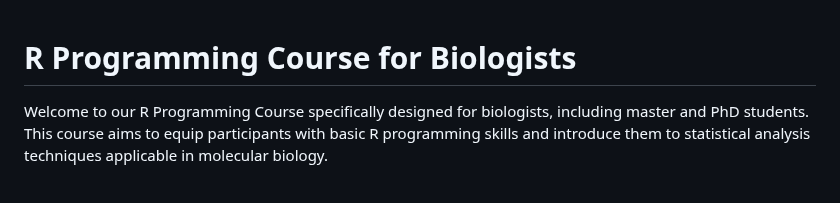
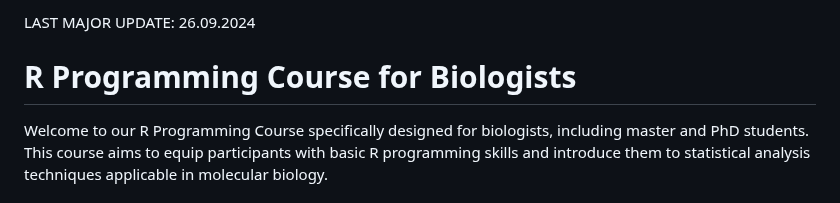
Before and after one commit to CECADBioinformaticsCoreFacility/Basic_R_course_2024, a Markdown page: README.md, the part around the change. Rendered like a GitHub page.

```diff
--- a/README.md
+++ b/README.md
@@ -1,3 +1,5 @@
+LAST MAJOR UPDATE: 26.09.2024
+
 # R Programming Course for Biologists
 
 Welcome to our R Programming Course specifically designed for biologists, including master and PhD students. This course aims to equip participants with basic R programming skills and introduce them to statistical analysis techniques applicable in molecular biology.
```
